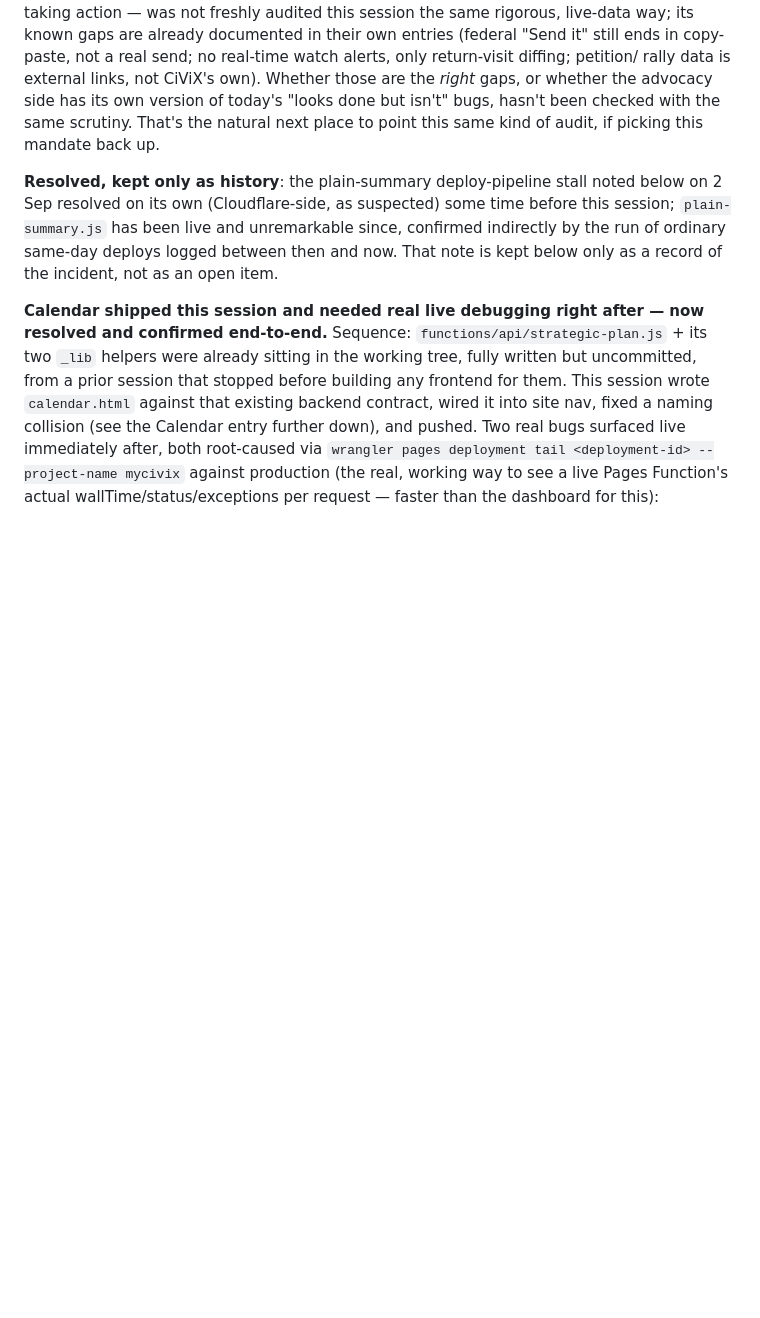
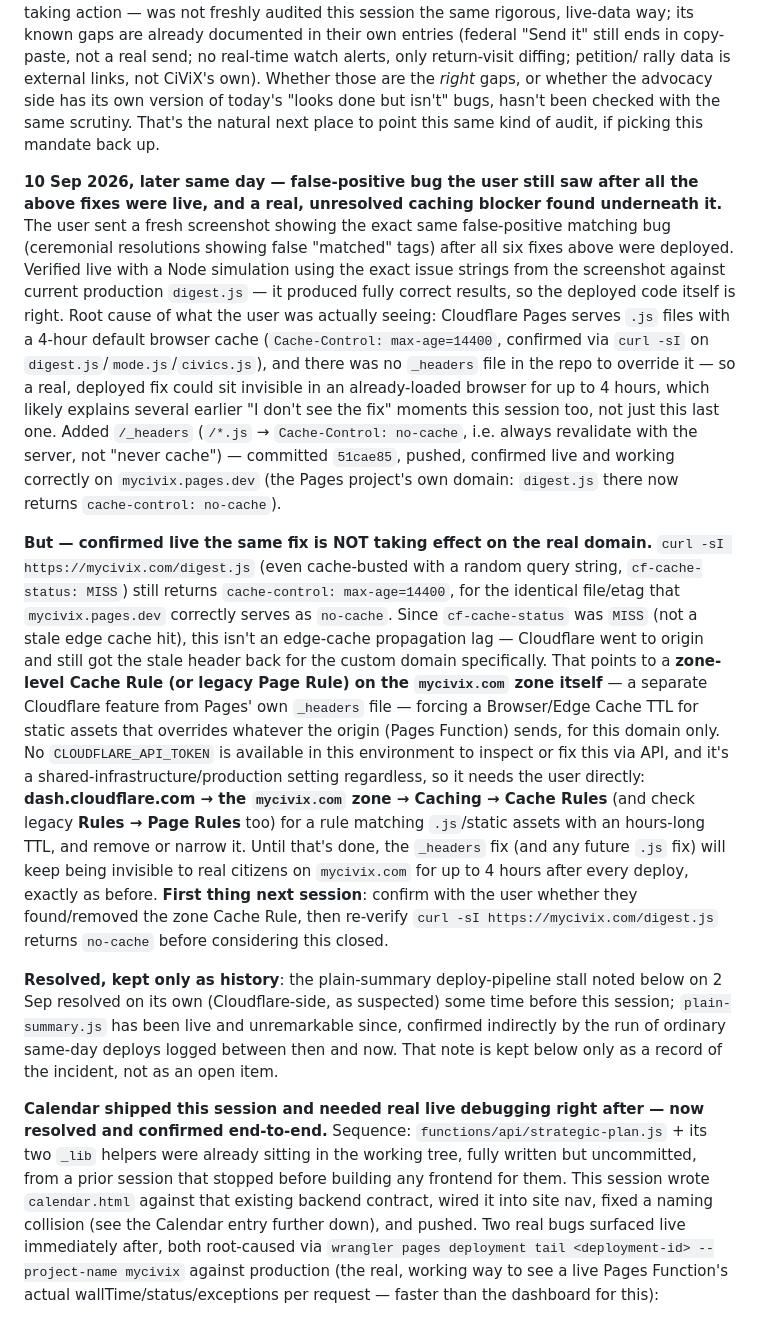
Before and after one commit to MickYorg/CiViXRepo, a Markdown page: CLAUDE.md, the part around the change. GitHub-like rendering; blank space fills up the shorter version.

Commit message:
Document the .js caching fix and the zone-level Cache Rule blocking it
_headers (committed 51cae85) is deployed and working correctly on
mycivix.pages.dev, but mycivix.com's custom-domain zone still serves
digest.js with the old 4-hour max-age — confirmed a zone-level Cache
Rule/Page Rule, not an edge-cache propagation lag or a code issue.

Co-Authored-By: Claude Sonnet 5 <noreply@anthropic.com>
Claude-Session: https://claude.ai/code/session_011xKWdgdgGRCGcmsjDsK7C5

```diff
--- a/CLAUDE.md
+++ b/CLAUDE.md
@@ -50,6 +50,50 @@ rally data is external links, not CiViX's own). Whether those are the
 today's "looks done but isn't" bugs, hasn't been checked with the same
 scrutiny. That's the natural next place to point this same kind of
 audit, if picking this mandate back up.
+
+**10 Sep 2026, later same day — false-positive bug the user still saw after
+all the above fixes were live, and a real, unresolved caching blocker
+found underneath it.** The user sent a fresh screenshot showing the exact
+same false-positive matching bug (ceremonial resolutions showing false
+"matched" tags) after all six fixes above were deployed. Verified live
+with a Node simulation using the exact issue strings from the screenshot
+against current production `digest.js` — it produced fully correct
+results, so the deployed code itself is right. Root cause of what the
+user was actually seeing: Cloudflare Pages serves `.js` files with a
+4-hour default browser cache (`Cache-Control: max-age=14400`, confirmed
+via `curl -sI` on `digest.js`/`mode.js`/`civics.js`), and there was no
+`_headers` file in the repo to override it — so a real, deployed fix could
+sit invisible in an already-loaded browser for up to 4 hours, which likely
+explains several earlier "I don't see the fix" moments this session too,
+not just this last one. Added `/_headers` (`/*.js` → `Cache-Control:
+no-cache`, i.e. always revalidate with the server, not "never cache") —
+committed `51cae85`, pushed, confirmed live and working correctly on
+`mycivix.pages.dev` (the Pages project's own domain: `digest.js` there now
+returns `cache-control: no-cache`).
+
+**But — confirmed live the same fix is NOT taking effect on the real
+domain.** `curl -sI https://mycivix.com/digest.js` (even cache-busted with
+a random query string, `cf-cache-status: MISS`) still returns
+`cache-control: max-age=14400`, for the identical file/etag that
+`mycivix.pages.dev` correctly serves as `no-cache`. Since `cf-cache-status`
+was `MISS` (not a stale edge cache hit), this isn't an edge-cache
+propagation lag — Cloudflare went to origin and still got the stale
+header back for the custom domain specifically. That points to a **zone-
+level Cache Rule (or legacy Page Rule) on the `mycivix.com` zone itself**
+— a separate Cloudflare feature from Pages' own `_headers` file — forcing
+a Browser/Edge Cache TTL for static assets that overrides whatever the
+origin (Pages Function) sends, for this domain only. No `CLOUDFLARE_API_TOKEN`
+is available in this environment to inspect or fix this via API, and it's
+a shared-infrastructure/production setting regardless, so it needs the
+user directly: **dash.cloudflare.com → the `mycivix.com` zone → Caching →
+Cache Rules** (and check legacy **Rules → Page Rules** too) for a rule
+matching `.js`/static assets with an hours-long TTL, and remove or narrow
+it. Until that's done, the `_headers` fix (and any future `.js` fix) will
+keep being invisible to real citizens on `mycivix.com` for up to 4 hours
+after every deploy, exactly as before. **First thing next session**:
+confirm with the user whether they found/removed the zone Cache Rule, then
+re-verify `curl -sI https://mycivix.com/digest.js` returns `no-cache`
+before considering this closed.
 
 **Resolved, kept only as history**: the plain-summary deploy-pipeline stall noted below on
 2 Sep resolved on its own (Cloudflare-side, as suspected) some time before
```
